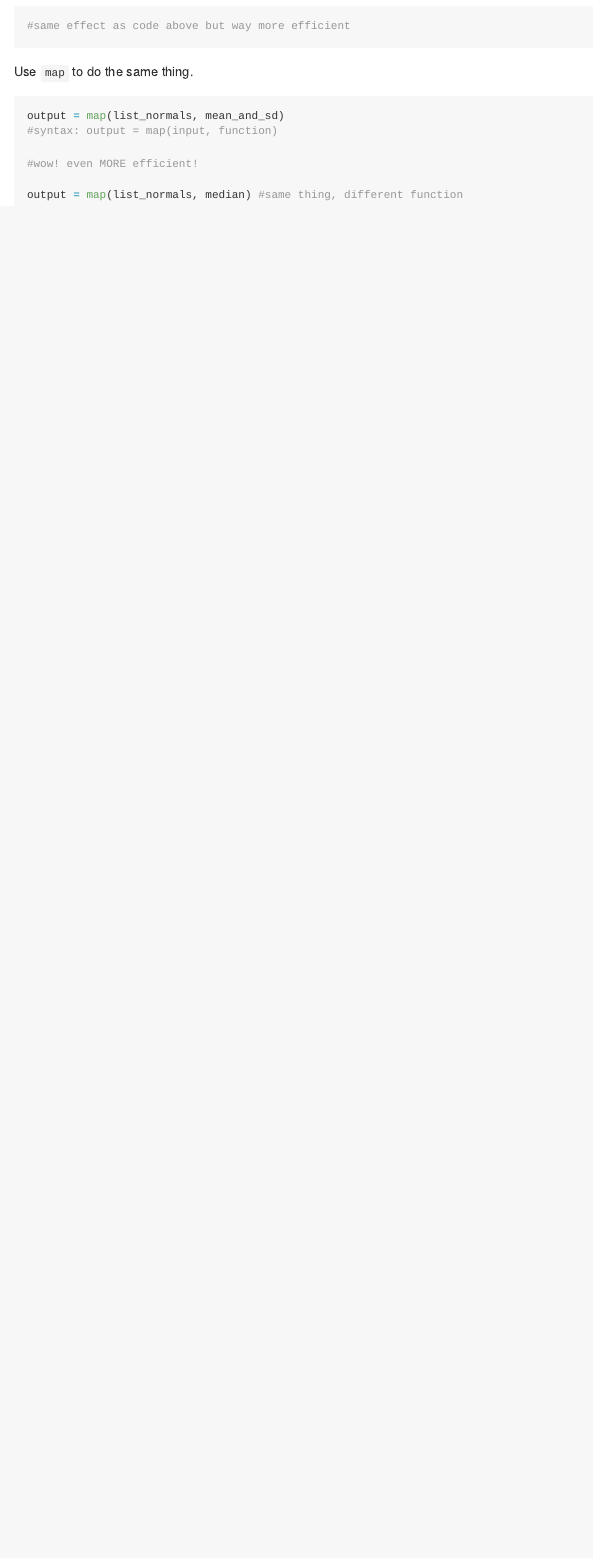
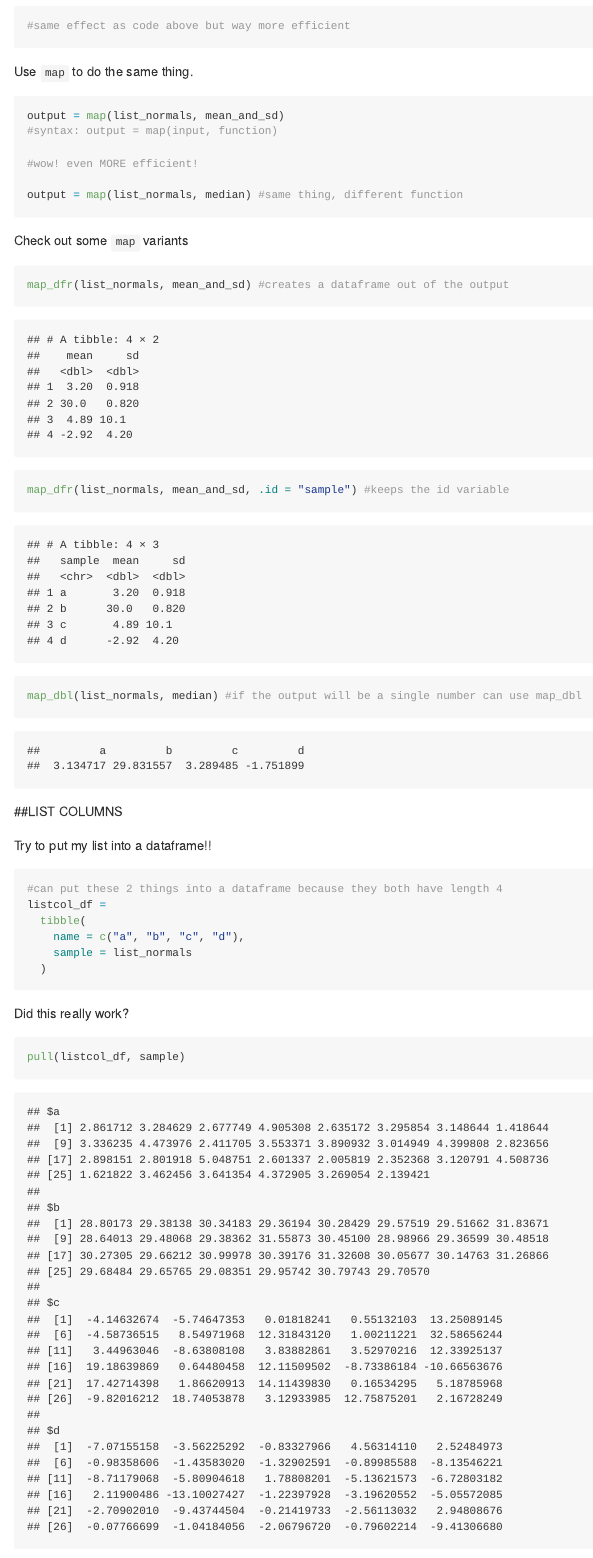
Before and after one commit to rachelenovick/iteration, an R Markdown document (iteration_and_litcols.Rmd): the page in a window 1100 px wide, from 4700 px down. Rendered offline with R 4.5, knitr and Pandoc, with nearby package versions; code that draws random numbers runs with fixed seeds of ours.

Commit message:
list columns

````diff
--- a/iteration_and_litcols.Rmd
+++ b/iteration_and_litcols.Rmd
@@ -106,3 +106,31 @@ output = map(list_normals, mean_and_sd)
 
 output = map(list_normals, median) #same thing, different function
 ```
+
+Check out some `map` variants
+
+```{r}
+map_dfr(list_normals, mean_and_sd) #creates a dataframe out of the output
+
+map_dfr(list_normals, mean_and_sd, .id = "sample") #keeps the id variable
+
+map_dbl(list_normals, median) #if the output will be a single number can use map_dbl
+```
+
+##LIST COLUMNS
+
+Try to put my list into a dataframe!!
+
+```{r}
+#can put these 2 things into a dataframe because they both have length 4
+listcol_df =
+  tibble(
+    name = c("a", "b", "c", "d"),
+    sample = list_normals
+  )
+```
+
+Did this really work?
+
+```{r}
+pull(listcol_df, sample)
````
Also changed, not shown: iteration_and_litcols.md, iteration_and_litcols.Rmd (18 more changed lines).
